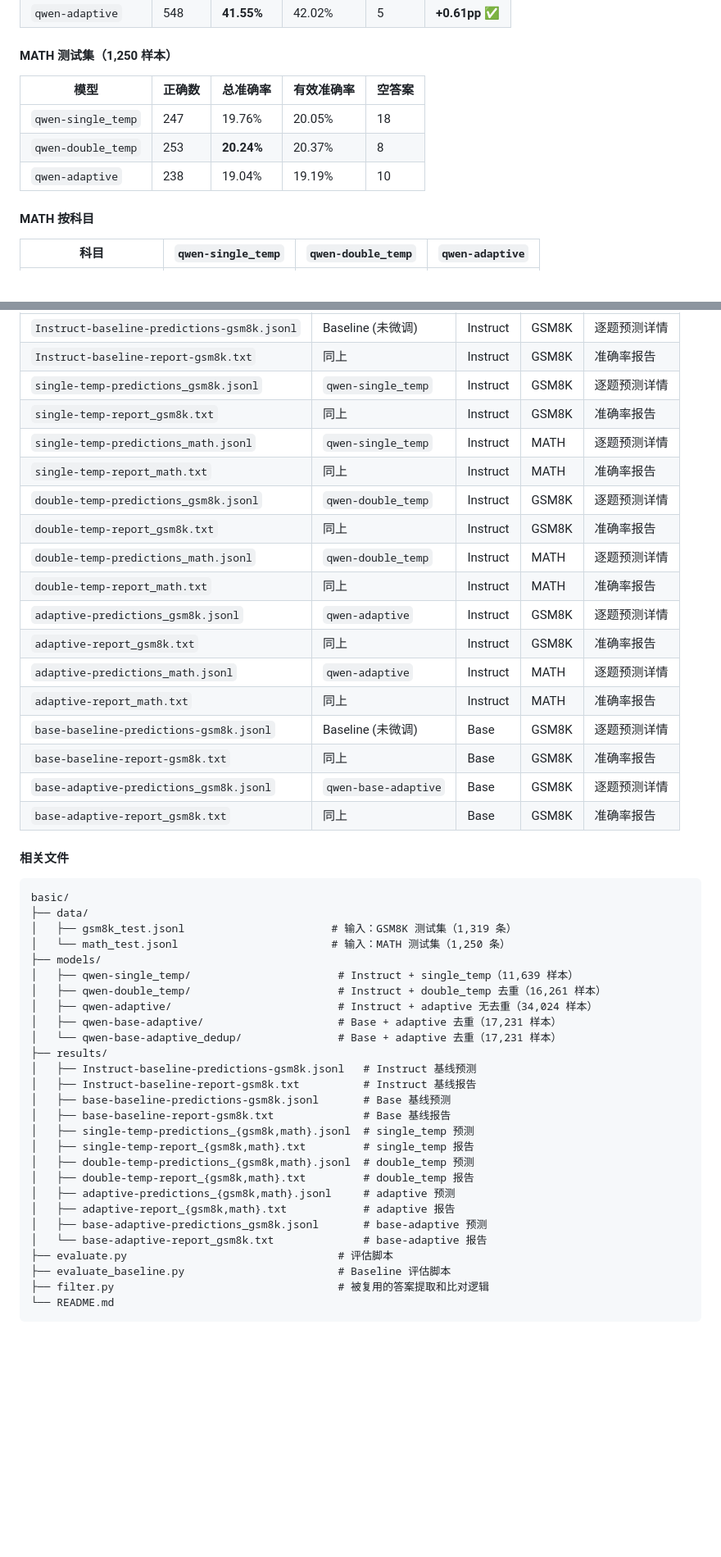
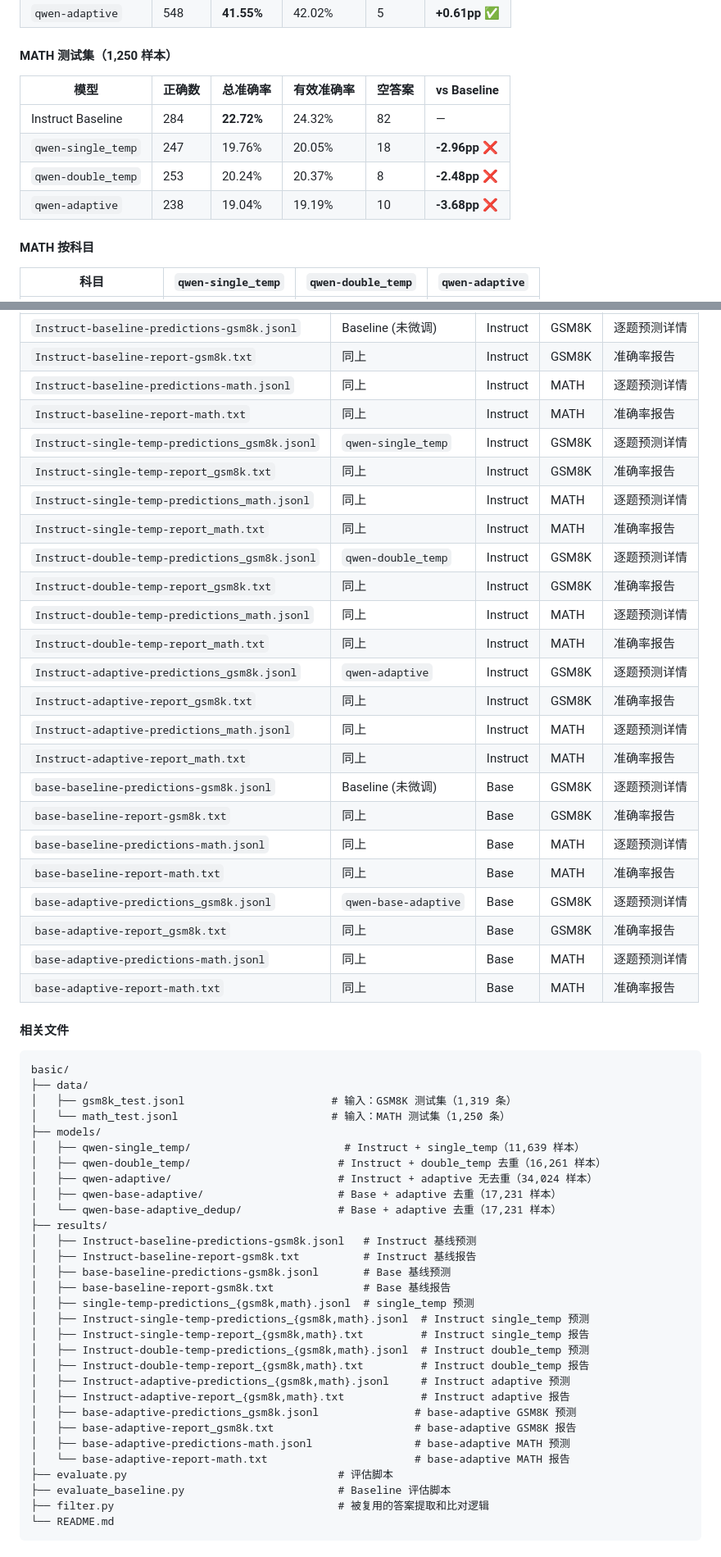
Before and after one commit to Zenith9320/Knowledge-Distillation, a Markdown page: basic/README.md, 2 parts joined by grey strips. Shown at 82% size. Drawn GitHub-style; blank space fills up the shorter version.

Commit message:
basic: update README.md

```diff
--- a/basic/README.md
+++ b/basic/README.md
@@ -1495,11 +1533,12 @@ python evaluate_baseline.py --max_samples 50
 
 #### MATH 测试集（1,250 样本）
 
-| 模型 | 正确数 | 总准确率 | 有效准确率 | 空答案 |
-|------|--------|----------|-----------|--------|
-| `qwen-single_temp` | 247 | 19.76% | 20.05% | 18 |
-| `qwen-double_temp` | 253 | **20.24%** | 20.37% | 8 |
-| `qwen-adaptive` | 238 | 19.04% | 19.19% | 10 |
+| 模型 | 正确数 | 总准确率 | 有效准确率 | 空答案 | vs Baseline |
+|------|--------|----------|-----------|--------|-------------|
+| Instruct Baseline | 284 | **22.72%** | 24.32% | 82 | — |
+| `qwen-single_temp` | 247 | 19.76% | 20.05% | 18 | **-2.96pp** ❌ |
+| `qwen-double_temp` | 253 | 20.24% | 20.37% | 8 | **-2.48pp** ❌ |
+| `qwen-adaptive` | 238 | 19.04% | 19.19% | 10 | **-3.68pp** ❌ |
 
 #### MATH 按科目
 
@@ -1628,22 +1657,28 @@ teacher 的推理风格会造成干扰。Base 模型（Qwen2.5-0.5B）GSM8K 准
 |------|----------|------|--------|------|
 | `Instruct-baseline-predictions-gsm8k.jsonl` | Baseline (未微调) | Instruct | GSM8K | 逐题预测详情 |
 | `Instruct-baseline-report-gsm8k.txt` | 同上 | Instruct | GSM8K | 准确率报告 |
-| `single-temp-predictions_gsm8k.jsonl` | `qwen-single_temp` | Instruct | GSM8K | 逐题预测详情 |
-| `single-temp-report_gsm8k.txt` | 同上 | Instruct | GSM8K | 准确率报告 |
-| `single-temp-predictions_math.jsonl` | `qwen-single_temp` | Instruct | MATH | 逐题预测详情 |
-| `single-temp-report_math.txt` | 同上 | Instruct | MATH | 准确率报告 |
-| `double-temp-predictions_gsm8k.jsonl` | `qwen-double_temp` | Instruct | GSM8K | 逐题预测详情 |
-| `double-temp-report_gsm8k.txt` | 同上 | Instruct | GSM8K | 准确率报告 |
-| `double-temp-predictions_math.jsonl` | `qwen-double_temp` | Instruct | MATH | 逐题预测详情 |
-| `double-temp-report_math.txt` | 同上 | Instruct | MATH | 准确率报告 |
-| `adaptive-predictions_gsm8k.jsonl` | `qwen-adaptive` | Instruct | GSM8K | 逐题预测详情 |
-| `adaptive-report_gsm8k.txt` | 同上 | Instruct | GSM8K | 准确率报告 |
-| `adaptive-predictions_math.jsonl` | `qwen-adaptive` | Instruct | MATH | 逐题预测详情 |
-| `adaptive-report_math.txt` | 同上 | Instruct | MATH | 准确率报告 |
+| `Instruct-baseline-predictions-math.jsonl` | 同上 | Instruct | MATH | 逐题预测详情 |
+| `Instruct-baseline-report-math.txt` | 同上 | Instruct | MATH | 准确率报告 |
+| `Instruct-single-temp-predictions_gsm8k.jsonl` | `qwen-single_temp` | Instruct | GSM8K | 逐题预测详情 |
+| `Instruct-single-temp-report_gsm8k.txt` | 同上 | Instruct | GSM8K | 准确率报告 |
+| `Instruct-single-temp-predictions_math.jsonl` | 同上 | Instruct | MATH | 逐题预测详情 |
+| `Instruct-single-temp-report_math.txt` | 同上 | Instruct | MATH | 准确率报告 |
+| `Instruct-double-temp-predictions_gsm8k.jsonl` | `qwen-double_temp` | Instruct | GSM8K | 逐题预测详情 |
+| `Instruct-double-temp-report_gsm8k.txt` | 同上 | Instruct | GSM8K | 准确率报告 |
+| `Instruct-double-temp-predictions_math.jsonl` | 同上 | Instruct | MATH | 逐题预测详情 |
+| `Instruct-double-temp-report_math.txt` | 同上 | Instruct | MATH | 准确率报告 |
+| `Instruct-adaptive-predictions_gsm8k.jsonl` | `qwen-adaptive` | Instruct | GSM8K | 逐题预测详情 |
+| `Instruct-adaptive-report_gsm8k.txt` | 同上 | Instruct | GSM8K | 准确率报告 |
+| `Instruct-adaptive-predictions_math.jsonl` | 同上 | Instruct | MATH | 逐题预测详情 |
+| `Instruct-adaptive-report_math.txt` | 同上 | Instruct | MATH | 准确率报告 |
 | `base-baseline-predictions-gsm8k.jsonl` | Baseline (未微调) | Base | GSM8K | 逐题预测详情 |
 | `base-baseline-report-gsm8k.txt` | 同上 | Base | GSM8K | 准确率报告 |
+| `base-baseline-predictions-math.jsonl` | 同上 | Base | MATH | 逐题预测详情 |
+| `base-baseline-report-math.txt` | 同上 | Base | MATH | 准确率报告 |
 | `base-adaptive-predictions_gsm8k.jsonl` | `qwen-base-adaptive` | Base | GSM8K | 逐题预测详情 |
 | `base-adaptive-report_gsm8k.txt` | 同上 | Base | GSM8K | 准确率报告 |
+| `base-adaptive-predictions-math.jsonl` | 同上 | Base | MATH | 逐题预测详情 |
+| `base-adaptive-report-math.txt` | 同上 | Base | MATH | 准确率报告 |
 
 #### 相关文件
 
@@ -1653,7 +1688,7 @@ basic/
 │   ├── gsm8k_test.jsonl                       # 输入：GSM8K 测试集（1,319 条）
 │   └── math_test.jsonl                        # 输入：MATH 测试集（1,250 条）
 ├── models/
-│   ├── qwen-single_temp/                       # Instruct + single_temp（11,639 样本）
+│   ├── qwen-single_temp/                        # Instruct + single_temp（11,639 样本）
 │   ├── qwen-double_temp/                       # Instruct + double_temp 去重（16,261 样本）
 │   ├── qwen-adaptive/                          # Instruct + adaptive 无去重（34,024 样本）
 │   ├── qwen-base-adaptive/                     # Base + adaptive 去重（17,231 样本）
@@ -1664,13 +1699,16 @@ basic/
 │   ├── base-baseline-predictions-gsm8k.jsonl       # Base 基线预测
 │   ├── base-baseline-report-gsm8k.txt              # Base 基线报告
 │   ├── single-temp-predictions_{gsm8k,math}.jsonl  # single_temp 预测
-│   ├── single-temp-report_{gsm8k,math}.txt         # single_temp 报告
-│   ├── double-temp-predictions_{gsm8k,math}.jsonl  # double_temp 预测
-│   ├── double-temp-report_{gsm8k,math}.txt         # double_temp 报告
-│   ├── adaptive-predictions_{gsm8k,math}.jsonl     # adaptive 预测
-│   ├── adaptive-report_{gsm8k,math}.txt            # adaptive 报告
-│   ├── base-adaptive-predictions_gsm8k.jsonl       # base-adaptive 预测
-│   └── base-adaptive-report_gsm8k.txt              # base-adaptive 报告
+│   ├── Instruct-single-temp-predictions_{gsm8k,math}.jsonl  # Instruct single_temp 预测
+│   ├── Instruct-single-temp-report_{gsm8k,math}.txt         # Instruct single_temp 报告
+│   ├── Instruct-double-temp-predictions_{gsm8k,math}.jsonl  # Instruct double_temp 预测
+│   ├── Instruct-double-temp-report_{gsm8k,math}.txt         # Instruct double_temp 报告
+│   ├── Instruct-adaptive-predictions_{gsm8k,math}.jsonl     # Instruct adaptive 预测
+│   ├── Instruct-adaptive-report_{gsm8k,math}.txt            # Instruct adaptive 报告
+│   ├── base-adaptive-predictions_gsm8k.jsonl               # base-adaptive GSM8K 预测
+│   ├── base-adaptive-report_gsm8k.txt                      # base-adaptive GSM8K 报告
+│   ├── base-adaptive-predictions-math.jsonl                # base-adaptive MATH 预测
+│   └── base-adaptive-report-math.txt                       # base-adaptive MATH 报告
 ├── evaluate.py                                 # 评估脚本
 ├── evaluate_baseline.py                        # Baseline 评估脚本
 ├── filter.py                                   # 被复用的答案提取和比对逻辑
```
Also changed, not shown: other parts of basic/README.md (+203 -151 lines).
